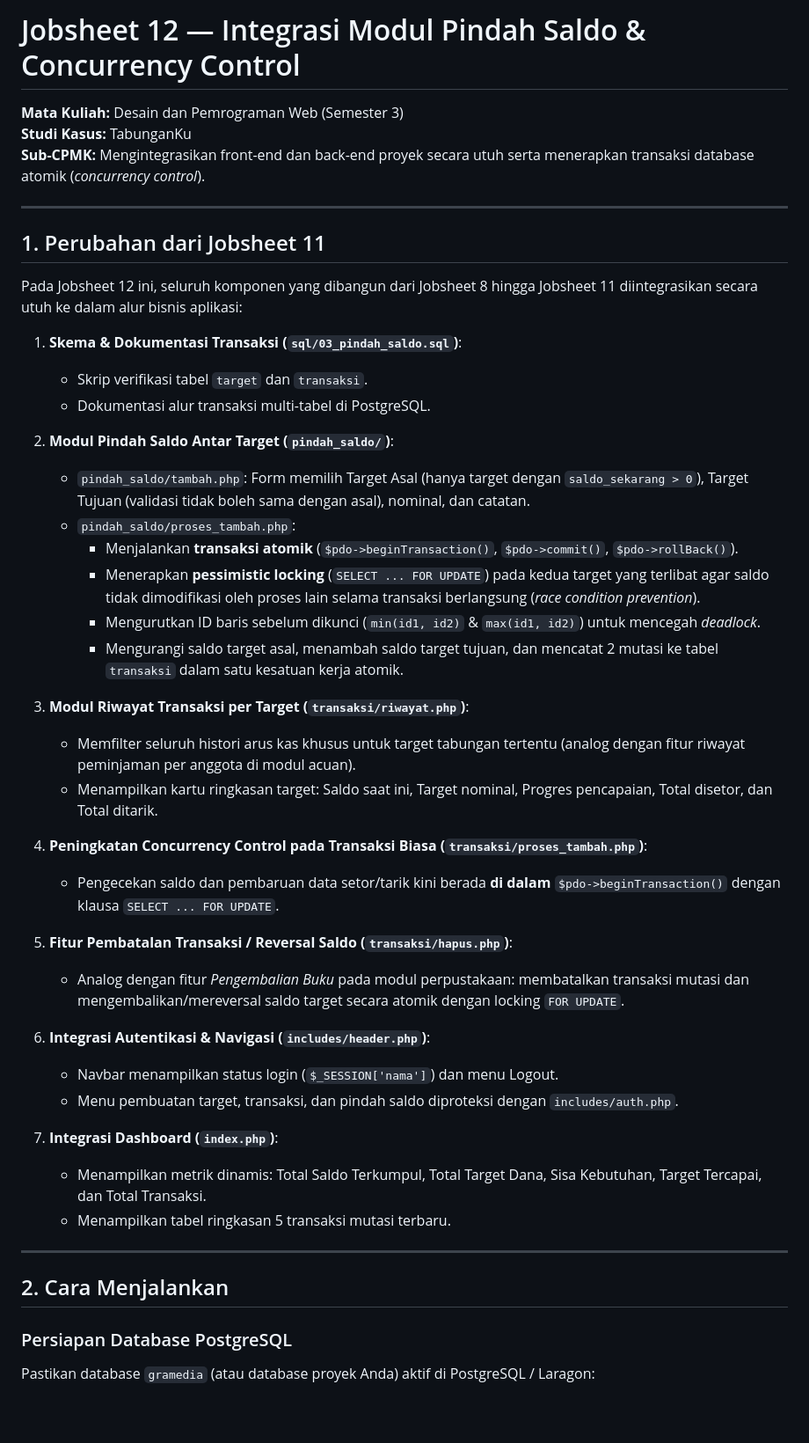
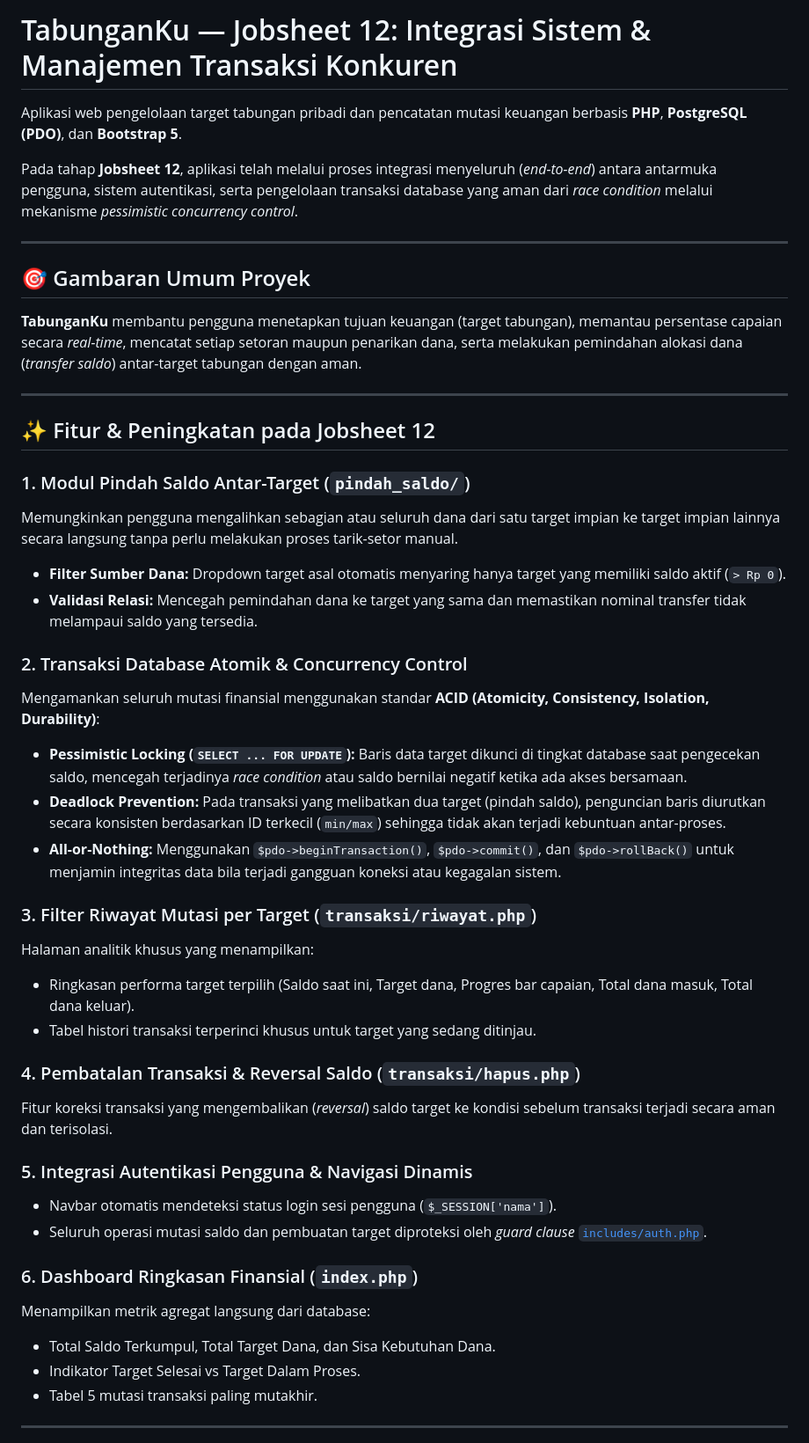
Before and after one commit to rippqqiii/Pemrograman-Web, a Markdown page: Jobsheet-12/README.md, the part around one of its changes. Shown at 88% size. GitHub-like rendering; blank space fills up the shorter version.

Commit message:
Update Jobsheet-12 README with original project documentation for TabunganKu

```diff
--- a/Jobsheet-12/README.md
+++ b/Jobsheet-12/README.md
@@ -1,48 +1,47 @@
-# Jobsheet 12 — Integrasi Modul Pindah Saldo & Concurrency Control
+# TabunganKu — Jobsheet 12: Integrasi Sistem & Manajemen Transaksi Konkuren
 
-**Mata Kuliah:** Desain dan Pemrograman Web (Semester 3)
-**Studi Kasus:** TabunganKu
-**Sub-CPMK:** Mengintegrasikan front-end dan back-end proyek secara utuh serta menerapkan transaksi database atomik (*concurrency control*).
+Aplikasi web pengelolaan target tabungan pribadi dan pencatatan mutasi keuangan berbasis **PHP**, **PostgreSQL (PDO)**, dan **Bootstrap 5**.
+
+Pada tahap **Jobsheet 12**, aplikasi telah melalui proses integrasi menyeluruh (*end-to-end*) antara antarmuka pengguna, sistem autentikasi, serta pengelolaan transaksi database yang aman dari *race condition* melalui mekanisme *pessimistic concurrency control*.
 
 ---
 
-## 1. Perubahan dari Jobsheet 11
+## 🎯 Gambaran Umum Proyek
 
-Pada Jobsheet 12 ini, seluruh komponen yang dibangun dari Jobsheet 8 hingga Jobsheet 11 diintegrasikan secara utuh ke dalam alur bisnis aplikasi:
-
-1. **Skema & Dokumentasi Transaksi (`sql/03_pindah_saldo.sql`)**:
-   - Skrip verifikasi tabel `target` dan `transaksi`.
-   - Dokumentasi alur transaksi multi-tabel di PostgreSQL.
-
-2. **Modul Pindah Saldo Antar Target (`pindah_saldo/`)**:
-   - `pindah_saldo/tambah.php`: Form memilih Target Asal (hanya target dengan `saldo_sekarang > 0`), Target Tujuan (validasi tidak boleh sama dengan asal), nominal, dan catatan.
-   - `pindah_saldo/proses_tambah.php`:
-     - Menjalankan **transaksi atomik** (`$pdo->beginTransaction()`, `$pdo->commit()`, `$pdo->rollBack()`).
-     - Menerapkan **pessimistic locking** (`SELECT ... FOR UPDATE`) pada kedua target yang terlibat agar saldo tidak dimodifikasi oleh proses lain selama transaksi berlangsung (*race condition prevention*).
-     - Mengurutkan ID baris sebelum dikunci (`min(id1, id2)` & `max(id1, id2)`) untuk mencegah *deadlock*.
-     - Mengurangi saldo target asal, menambah saldo target tujuan, dan mencatat 2 mutasi ke tabel `transaksi` dalam satu kesatuan kerja atomik.
-
-3. **Modul Riwayat Transaksi per Target (`transaksi/riwayat.php`)**:
-   - Memfilter seluruh histori arus kas khusus untuk target tabungan tertentu (analog dengan fitur riwayat peminjaman per anggota di modul acuan).
-   - Menampilkan kartu ringkasan target: Saldo saat ini, Target nominal, Progres pencapaian, Total disetor, dan Total ditarik.
-
-4. **Peningkatan Concurrency Control pada Transaksi Biasa (`transaksi/proses_tambah.php`)**:
-   - Pengecekan saldo dan pembaruan data setor/tarik kini berada **di dalam** `$pdo->beginTransaction()` dengan klausa `SELECT ... FOR UPDATE`.
-
-5. **Fitur Pembatalan Transaksi / Reversal Saldo (`transaksi/hapus.php`)**:
-   - Analog dengan fitur *Pengembalian Buku* pada modul perpustakaan: membatalkan transaksi mutasi dan mengembalikan/mereversal saldo target secara atomik dengan locking `FOR UPDATE`.
-
-6. **Integrasi Autentikasi & Navigasi (`includes/header.php`)**:
-   - Navbar menampilkan status login (`$_SESSION['nama']`) dan menu Logout.
-   - Menu pembuatan target, transaksi, dan pindah saldo diproteksi dengan `includes/auth.php`.
-
-7. **Integrasi Dashboard (`index.php`)**:
-   - Menampilkan metrik dinamis: Total Saldo Terkumpul, Total Target Dana, Sisa Kebutuhan, Target Tercapai, dan Total Transaksi.
-   - Menampilkan tabel ringkasan 5 transaksi mutasi terbaru.
+**TabunganKu** membantu pengguna menetapkan tujuan keuangan (target tabungan), memantau persentase capaian secara *real-time*, mencatat setiap setoran maupun penarikan dana, serta melakukan pemindahan alokasi dana (*transfer saldo*) antar-target tabungan dengan aman.
 
 ---
 
-## 2. Cara Menjalankan
+## ✨ Fitur & Peningkatan pada Jobsheet 12
 
-### Persiapan Database PostgreSQL
-Pastikan database `gramedia` (atau database proyek Anda) aktif di PostgreSQL / Laragon:
+### 1. Modul Pindah Saldo Antar-Target (`pindah_saldo/`)
+Memungkinkan pengguna mengalihkan sebagian atau seluruh dana dari satu target impian ke target impian lainnya secara langsung tanpa perlu melakukan proses tarik-setor manual.
+* **Filter Sumber Dana:** Dropdown target asal otomatis menyaring hanya target yang memiliki saldo aktif (`> Rp 0`).
+* **Validasi Relasi:** Mencegah pemindahan dana ke target yang sama dan memastikan nominal transfer tidak melampaui saldo yang tersedia.
+
+### 2. Transaksi Database Atomik & Concurrency Control
+Mengamankan seluruh mutasi finansial menggunakan standar **ACID (Atomicity, Consistency, Isolation, Durability)**:
+* **Pessimistic Locking (`SELECT ... FOR UPDATE`):** Baris data target dikunci di tingkat database saat pengecekan saldo, mencegah terjadinya *race condition* atau saldo bernilai negatif ketika ada akses bersamaan.
+* **Deadlock Prevention:** Pada transaksi yang melibatkan dua target (pindah saldo), penguncian baris diurutkan secara konsisten berdasarkan ID terkecil (`min/max`) sehingga tidak akan terjadi kebuntuan antar-proses.
+* **All-or-Nothing:** Menggunakan `$pdo->beginTransaction()`, `$pdo->commit()`, dan `$pdo->rollBack()` untuk menjamin integritas data bila terjadi gangguan koneksi atau kegagalan sistem.
+
+### 3. Filter Riwayat Mutasi per Target (`transaksi/riwayat.php`)
+Halaman analitik khusus yang menampilkan:
+* Ringkasan performa target terpilih (Saldo saat ini, Target dana, Progres bar capaian, Total dana masuk, Total dana keluar).
+* Tabel histori transaksi terperinci khusus untuk target yang sedang ditinjau.
+
+### 4. Pembatalan Transaksi & Reversal Saldo (`transaksi/hapus.php`)
+Fitur koreksi transaksi yang mengembalikan (*reversal*) saldo target ke kondisi sebelum transaksi terjadi secara aman dan terisolasi.
+
+### 5. Integrasi Autentikasi Pengguna & Navigasi Dinamis
+* Navbar otomatis mendeteksi status login sesi pengguna (`$_SESSION['nama']`).
+* Seluruh operasi mutasi saldo dan pembuatan target diproteksi oleh *guard clause* [`includes/auth.php`](includes/auth.php).
+
+### 6. Dashboard Ringkasan Finansial (`index.php`)
+Menampilkan metrik agregat langsung dari database:
+* Total Saldo Terkumpul, Total Target Dana, dan Sisa Kebutuhan Dana.
+* Indikator Target Selesai vs Target Dalam Proses.
+* Tabel 5 mutasi transaksi paling mutakhir.
+
+---
+
```
Also changed, not shown: other parts of Jobsheet-12/README.md (+61 -42 lines).
